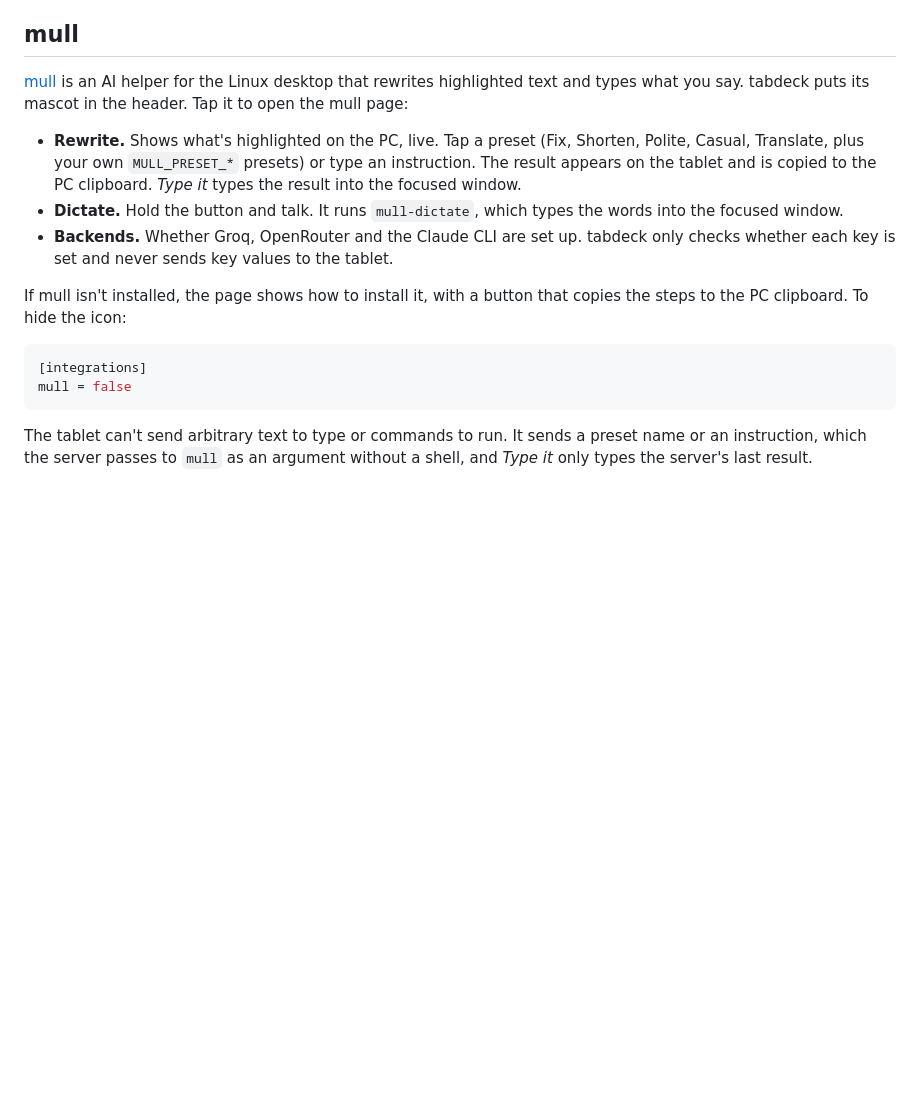
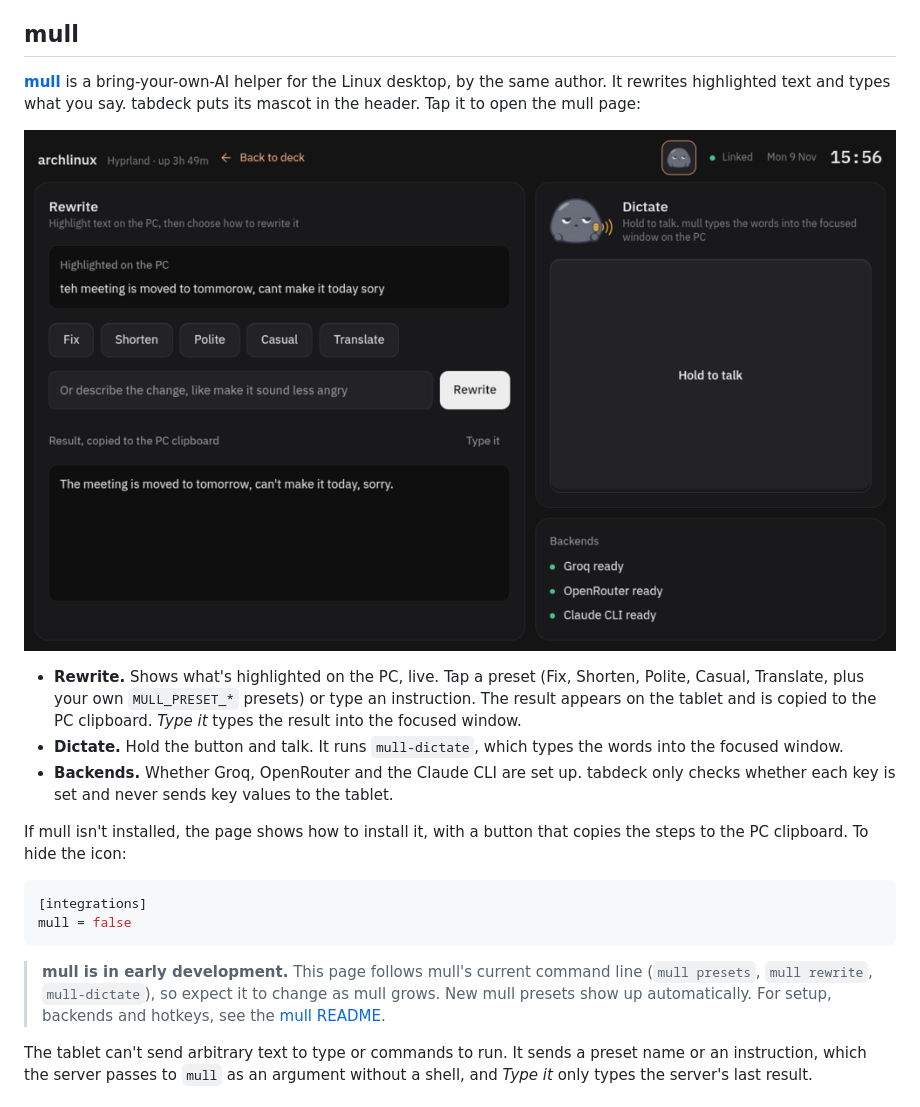
Before and after one commit to silky-x0/tabdeck, a Markdown page: README.md, the part around the change. Drawn GitHub-style; pictures changed too: docs/mull.png (added); blank space fills up the shorter version.

````diff
--- a/README.md
+++ b/README.md
@@ -198,7 +198,9 @@ Override any of them under `[hardware]`. A card shows "Not available" or "No bat
 
 ## mull
 
-[mull](https://github.com/silky-x0/mull) is an AI helper for the Linux desktop that rewrites highlighted text and types what you say. tabdeck puts its mascot in the header. Tap it to open the mull page:
+**[mull](https://github.com/silky-x0/mull)** is a bring-your-own-AI helper for the Linux desktop, by the same author. It rewrites highlighted text and types what you say. tabdeck puts its mascot in the header. Tap it to open the mull page:
+
+![The mull page in tabdeck: the PC's highlighted text, rewrite presets, the result, push-to-talk dictation and backend status](docs/mull.png)
 
 - **Rewrite.** Shows what's highlighted on the PC, live. Tap a preset (Fix, Shorten, Polite, Casual, Translate, plus your own `MULL_PRESET_*` presets) or type an instruction. The result appears on the tablet and is copied to the PC clipboard. *Type it* types the result into the focused window.
 - **Dictate.** Hold the button and talk. It runs `mull-dictate`, which types the words into the focused window.
@@ -210,6 +212,8 @@ If mull isn't installed, the page shows how to install it, with a button that co
 [integrations]
 mull = false
 ```
+
+> **mull is in early development.** This page follows mull's current command line (`mull presets`, `mull rewrite`, `mull-dictate`), so expect it to change as mull grows. New mull presets show up automatically. For setup, backends and hotkeys, see the [mull README](https://github.com/silky-x0/mull#readme).
 
 The tablet can't send arbitrary text to type or commands to run. It sends a preset name or an instruction, which the server passes to `mull` as an argument without a shell, and *Type it* only types the server's last result.
 
````
Also changed, not shown: 9 other files.
